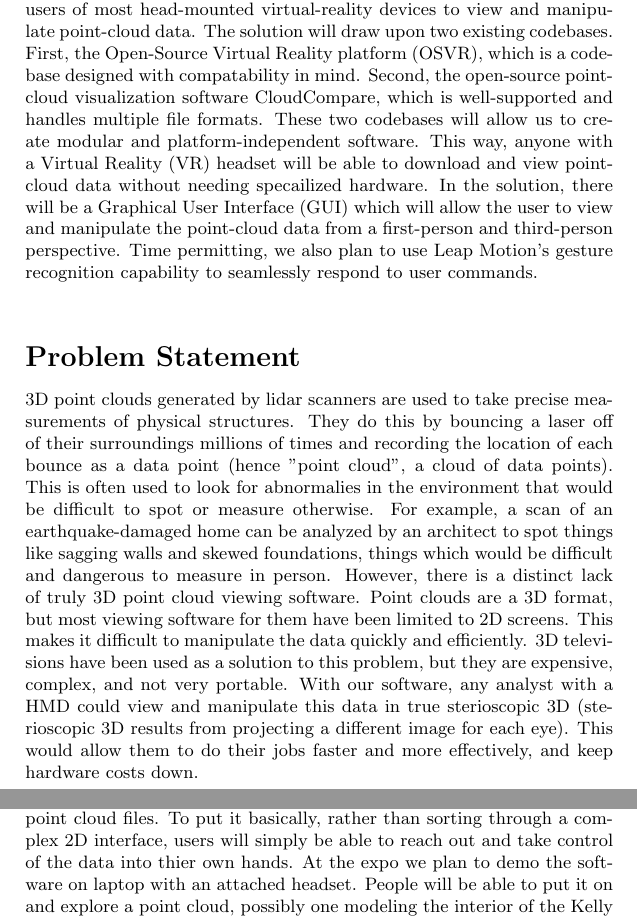
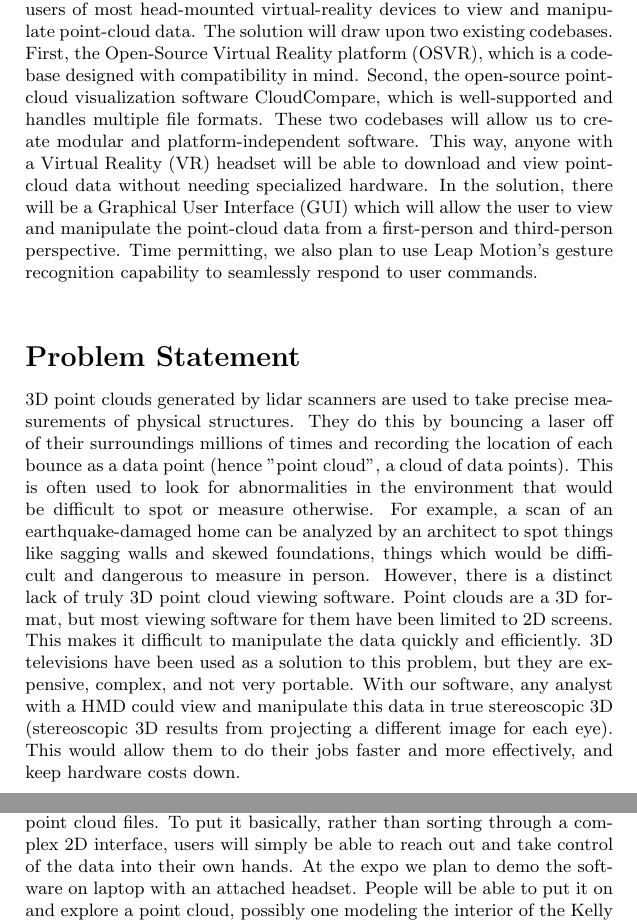
Before and after one commit to fahlmant/cs-senior-project, a LaTeX document (problemstatement/problemstatement.tex): two parts of pages 1 and 2 of 2, joined at a grey line, cut so that both start at the same text. Compiled offline with pdfLaTeX.

Commit message:
Spelling errors fixed

```diff
--- a/problemstatement/problemstatement.tex
+++ b/problemstatement/problemstatement.tex
@@ -14,16 +14,16 @@
 
 \abstract
 
-The goal is to create a virtual-reality application that would allow users of most head-mounted virtual-reality devices to view and manipulate point-cloud data. The solution will draw upon two existing codebases. First, the Open-Source Virtual Reality platform (OSVR), which is a codebase designed with compatability in mind. Second, the open-source point-cloud visualization software CloudCompare, which is well-supported and handles multiple file formats. These two codebases will allow us to create modular and platform-independent software. This way, anyone with a Virtual Reality (VR) headset will be able to download and view point-cloud data without needing specailized hardware. In the solution, there will be a Graphical User Interface (GUI) which will allow the user to view and manipulate the point-cloud data from a first-person and third-person perspective. Time permitting, we also plan to use Leap Motion's gesture recognition capability to seamlessly respond to user commands.
+The goal is to create a virtual-reality application that would allow users of most head-mounted virtual-reality devices to view and manipulate point-cloud data. The solution will draw upon two existing codebases. First, the Open-Source Virtual Reality platform (OSVR), which is a codebase designed with compatibility in mind. Second, the open-source point-cloud visualization software CloudCompare, which is well-supported and handles multiple file formats. These two codebases will allow us to create modular and platform-independent software. This way, anyone with a Virtual Reality (VR) headset will be able to download and view point-cloud data without needing specialized hardware. In the solution, there will be a Graphical User Interface (GUI) which will allow the user to view and manipulate the point-cloud data from a first-person and third-person perspective. Time permitting, we also plan to use Leap Motion's gesture recognition capability to seamlessly respond to user commands.
 
 \vfill
 \section*{Problem Statement}
 
-3D point clouds generated by lidar scanners are used to take precise measurements of physical structures. They do this by bouncing a laser off of their surroundings millions of times and recording the location of each bounce as a data point (hence "point cloud", a cloud of data points). This is often used to look for abnormalies in the environment that would be difficult to spot or measure otherwise. For example, a scan of an earthquake-damaged home can be analyzed by an architect to spot things like sagging walls and skewed foundations, things which would be difficult and dangerous to measure in person. However, there is a distinct lack of truly 3D point cloud viewing software. Point clouds are a 3D format, but most viewing software for them have been limited to 2D screens. This makes it difficult to manipulate the data quickly and efficiently. 3D televisions have been used as a solution to this problem, but they are expensive, complex, and not very portable. With our software, any analyst  with a HMD could view and manipulate this data in true sterioscopic 3D (sterioscopic 3D results from projecting a different image for each eye). This would allow them to do their jobs faster and more effectively, and keep hardware costs down.
+3D point clouds generated by lidar scanners are used to take precise measurements of physical structures. They do this by bouncing a laser off of their surroundings millions of times and recording the location of each bounce as a data point (hence "point cloud", a cloud of data points). This is often used to look for abnormalities in the environment that would be difficult to spot or measure otherwise. For example, a scan of an earthquake-damaged home can be analyzed by an architect to spot things like sagging walls and skewed foundations, things which would be difficult and dangerous to measure in person. However, there is a distinct lack of truly 3D point cloud viewing software. Point clouds are a 3D format, but most viewing software for them have been limited to 2D screens. This makes it difficult to manipulate the data quickly and efficiently. 3D televisions have been used as a solution to this problem, but they are expensive, complex, and not very portable. With our software, any analyst with a HMD could view and manipulate this data in true stereoscopic 3D (stereoscopic 3D results from projecting a different image for each eye). This would allow them to do their jobs faster and more effectively, and keep hardware costs down.
 
 \section*{Proposed Solution}
 
-The software we write will allow anyone with a VR headset to view and manipulate point cloud data. This is currently not possible, as the software has yet to be written. Our solution will draw upon both CloudCompare and the OSVR framework. By doing this, users of CloudCompare can then use whatever VR headset they have available to analyze and interact with their data in a 3D virtual reality space. This will allow for user-friendly, real-time selection and manipulation of 3D areas within point cloud files. To put it basically, rather than sorting through a complex 2D interface, users will simply be able to reach out and take control of the data into thier own hands. At the expo we plan to demo the software on laptop with an attached headset. People will be able to put it on and explore a point cloud, possibly one modeling the interior of the Kelly Engineering Center.
+The software we write will allow anyone with a VR headset to view and manipulate point cloud data. This is currently not possible, as the software has yet to be written. Our solution will draw upon both CloudCompare and the OSVR framework. By doing this, users of CloudCompare can then use whatever VR headset they have available to analyze and interact with their data in a 3D virtual reality space. This will allow for user-friendly, real-time selection and manipulation of 3D areas within point cloud files. To put it basically, rather than sorting through a complex 2D interface, users will simply be able to reach out and take control of the data into their own hands. At the expo we plan to demo the software on laptop with an attached headset. People will be able to put it on and explore a point cloud, possibly one modeling the interior of the Kelly Engineering Center.
 
 \section*{Metrics for Success}
 
```
